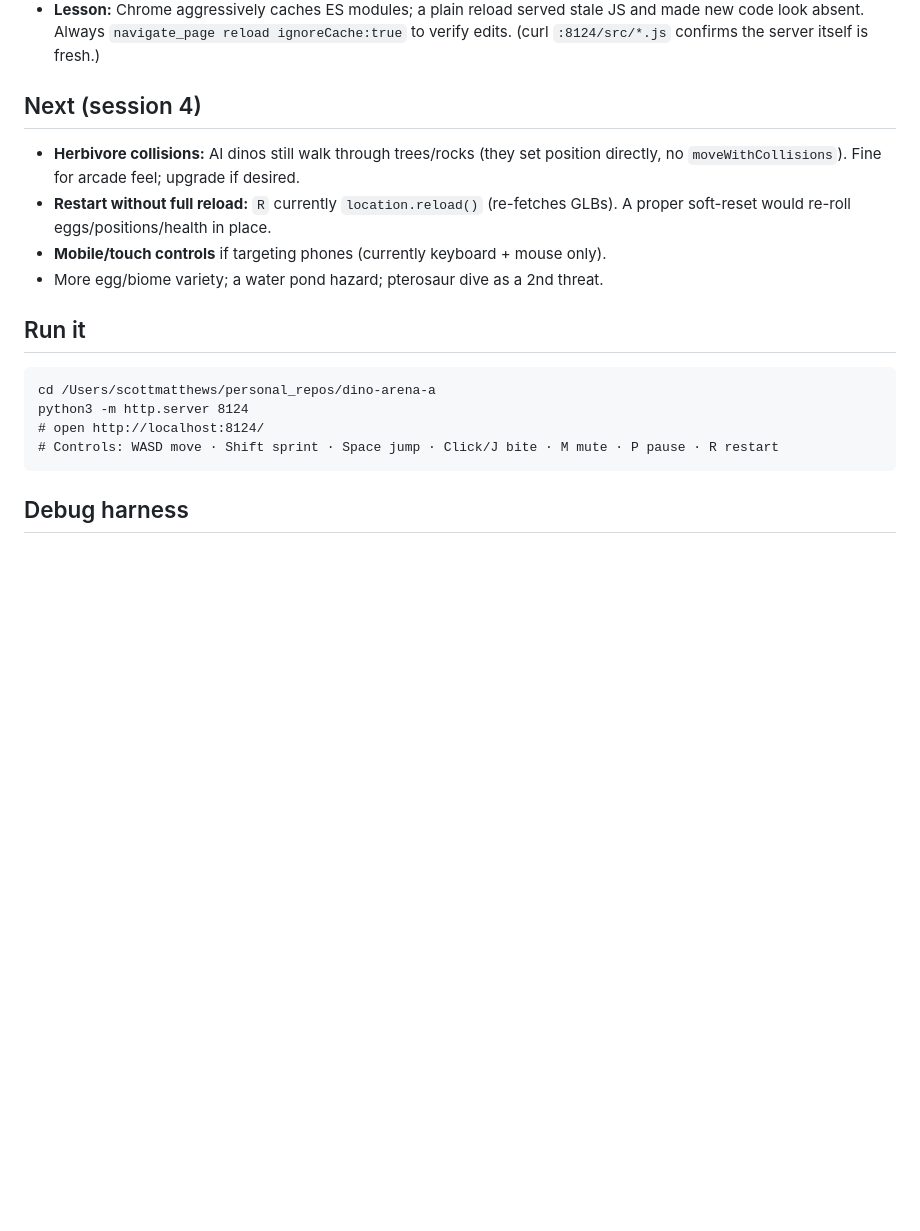
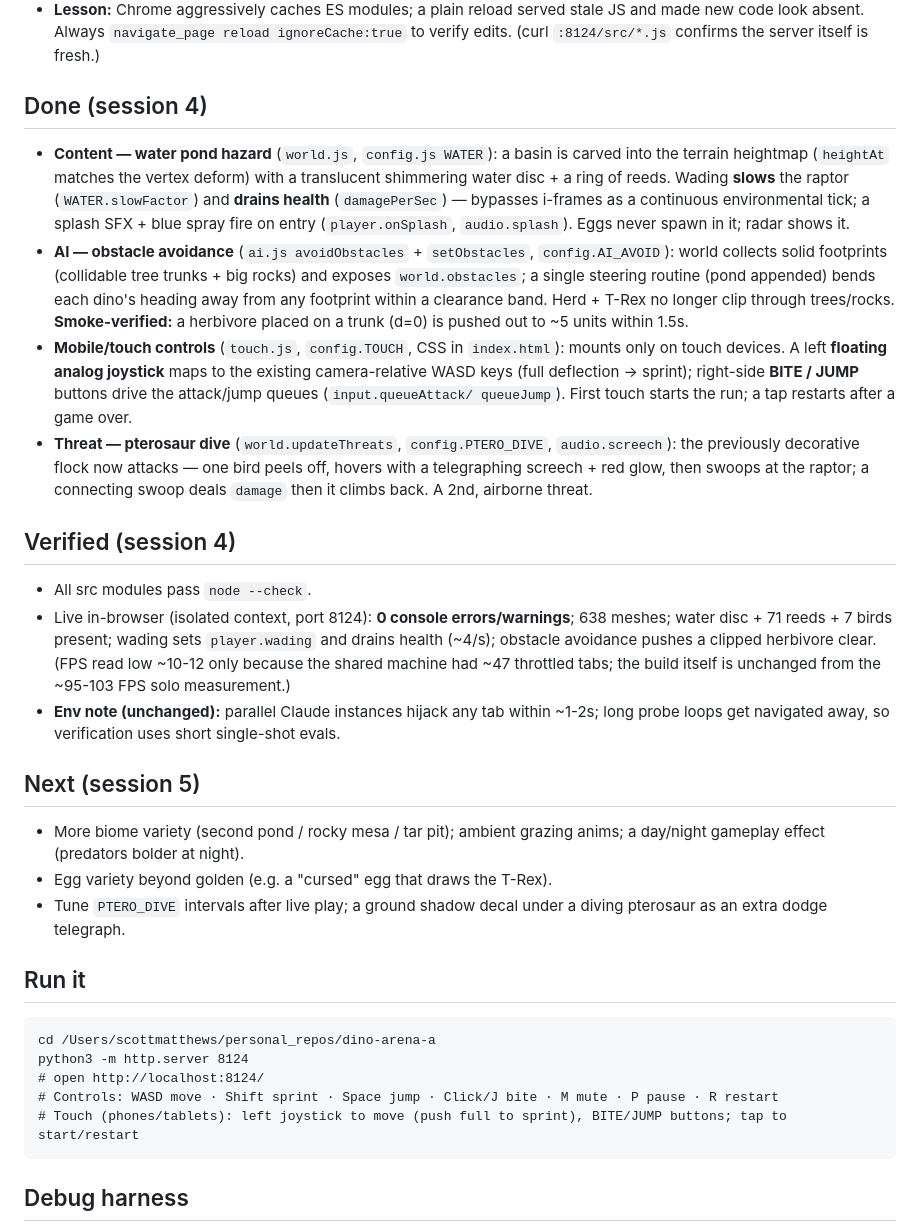
Before and after one commit to scottmatthews7/saurian, a Markdown page: PROGRESS.md, the part around the change. Drawn GitHub-style; blank space fills up the shorter version.

Commit message:
PROGRESS: record session 4 (water hazard, obstacle avoidance, touch, ptero dive)
Co-Authored-By: Claude Fable 5 <noreply@anthropic.com>

````diff
--- a/PROGRESS.md
+++ b/PROGRESS.md
@@ -100,13 +100,45 @@
   JS and made new code look absent. Always `navigate_page reload ignoreCache:true`
   to verify edits. (curl `:8124/src/*.js` confirms the server itself is fresh.)
 
-## Next (session 4)
-- **Herbivore collisions:** AI dinos still walk through trees/rocks (they set
-  position directly, no `moveWithCollisions`). Fine for arcade feel; upgrade if desired.
-- **Restart without full reload:** `R` currently `location.reload()` (re-fetches
-  GLBs). A proper soft-reset would re-roll eggs/positions/health in place.
-- **Mobile/touch controls** if targeting phones (currently keyboard + mouse only).
-- More egg/biome variety; a water pond hazard; pterosaur dive as a 2nd threat.
+## Done (session 4)
+- **Content — water pond hazard** (`world.js`, `config.js WATER`): a basin is
+  carved into the terrain heightmap (`heightAt` matches the vertex deform) with a
+  translucent shimmering water disc + a ring of reeds. Wading **slows** the raptor
+  (`WATER.slowFactor`) and **drains health** (`damagePerSec`) — bypasses i-frames
+  as a continuous environmental tick; a splash SFX + blue spray fire on entry
+  (`player.onSplash`, `audio.splash`). Eggs never spawn in it; radar shows it.
+- **AI — obstacle avoidance** (`ai.js avoidObstacles` + `setObstacles`,
+  `config.AI_AVOID`): world collects solid footprints (collidable tree trunks +
+  big rocks) and exposes `world.obstacles`; a single steering routine (pond
+  appended) bends each dino's heading away from any footprint within a clearance
+  band. Herd + T-Rex no longer clip through trees/rocks. **Smoke-verified:** a
+  herbivore placed on a trunk (d=0) is pushed out to ~5 units within 1.5s.
+- **Mobile/touch controls** (`touch.js`, `config.TOUCH`, CSS in `index.html`):
+  mounts only on touch devices. A left **floating analog joystick** maps to the
+  existing camera-relative WASD keys (full deflection → sprint); right-side
+  **BITE / JUMP** buttons drive the attack/jump queues (`input.queueAttack/
+  queueJump`). First touch starts the run; a tap restarts after a game over.
+- **Threat — pterosaur dive** (`world.updateThreats`, `config.PTERO_DIVE`,
+  `audio.screech`): the previously decorative flock now attacks — one bird peels
+  off, hovers with a telegraphing screech + red glow, then swoops at the raptor;
+  a connecting swoop deals `damage` then it climbs back. A 2nd, airborne threat.
+
+## Verified (session 4)
+- All src modules pass `node --check`.
+- Live in-browser (isolated context, port 8124): **0 console errors/warnings**;
+  638 meshes; water disc + 71 reeds + 7 birds present; wading sets `player.wading`
+  and drains health (~4/s); obstacle avoidance pushes a clipped herbivore clear.
+  (FPS read low ~10-12 only because the shared machine had ~47 throttled tabs;
+  the build itself is unchanged from the ~95-103 FPS solo measurement.)
+- **Env note (unchanged):** parallel Claude instances hijack any tab within ~1-2s;
+  long probe loops get navigated away, so verification uses short single-shot evals.
+
+## Next (session 5)
+- More biome variety (second pond / rocky mesa / tar pit); ambient grazing anims;
+  a day/night gameplay effect (predators bolder at night).
+- Egg variety beyond golden (e.g. a "cursed" egg that draws the T-Rex).
+- Tune `PTERO_DIVE` intervals after live play; a ground shadow decal under a
+  diving pterosaur as an extra dodge telegraph.
 
 ## Run it
 ```
@@ -114,6 +146,7 @@ cd /Users/scottmatthews/personal_repos/dino-arena-a
 python3 -m http.server 8124
 # open http://localhost:8124/
 # Controls: WASD move · Shift sprint · Space jump · Click/J bite · M mute · P pause · R restart
+# Touch (phones/tablets): left joystick to move (push full to sprint), BITE/JUMP buttons; tap to start/restart
 ```
 
 ## Debug harness
````
